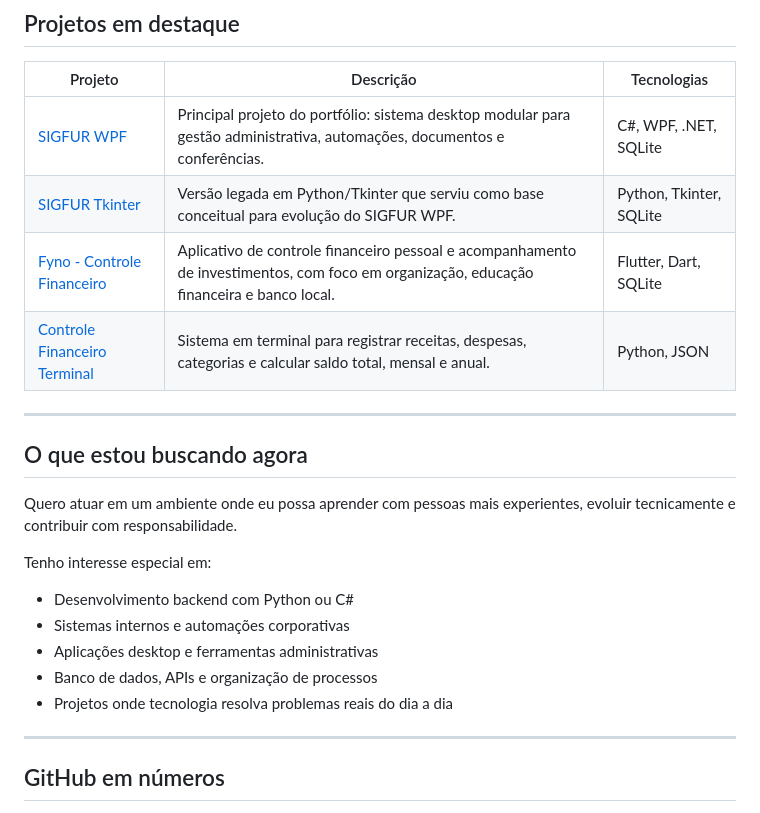
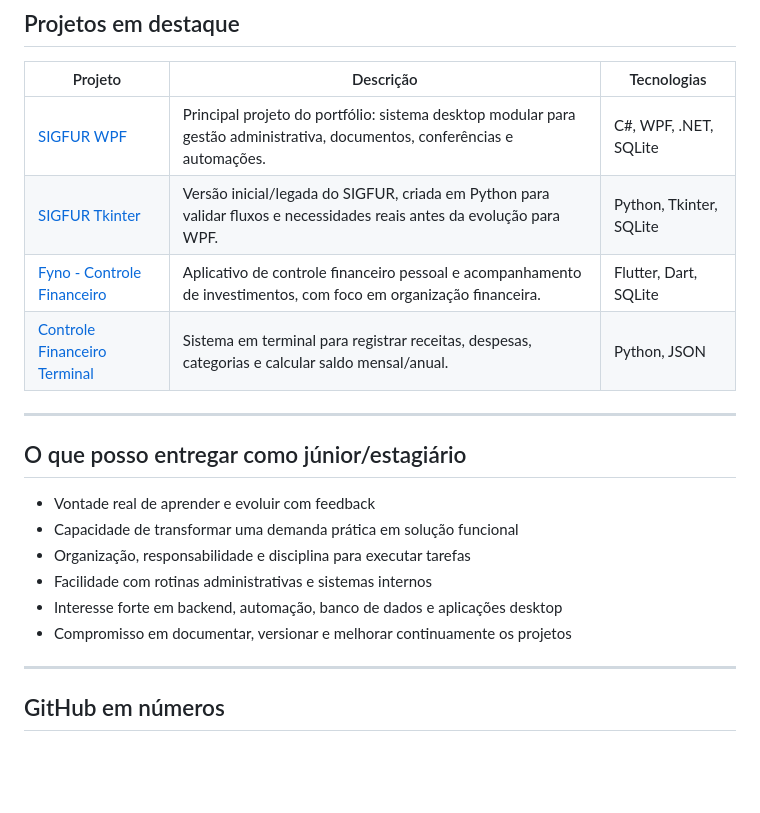
Before and after one commit to OtavioClemente-bit/OtavioClemente-bit, a Markdown page: README.md, the part around one of its changes. Drawn GitHub-style; blank space fills up the shorter version.

```diff
--- a/README.md
+++ b/README.md
@@ -68,24 +90,21 @@ O projeto reúne módulos de cadastro, boletins, pagamento, contracheques, féri
 
 | Projeto | Descrição | Tecnologias |
 | --- | --- | --- |
-| [SIGFUR WPF](https://github.com/OtavioClemente-bit/OtavioClemente-bit/blob/main/projetos/SIGFUR-WPF.md) | Principal projeto do portfólio: sistema desktop modular para gestão administrativa, automações, documentos e conferências. | C#, WPF, .NET, SQLite |
-| [SIGFUR Tkinter](https://github.com/OtavioClemente-bit/cadastro-militares-tkinter-3.0) | Versão legada em Python/Tkinter que serviu como base conceitual para evolução do SIGFUR WPF. | Python, Tkinter, SQLite |
-| [Fyno - Controle Financeiro](https://github.com/OtavioClemente-bit/Fyno-controle-financeiro) | Aplicativo de controle financeiro pessoal e acompanhamento de investimentos, com foco em organização, educação financeira e banco local. | Flutter, Dart, SQLite |
-| [Controle Financeiro Terminal](https://github.com/OtavioClemente-bit/controle-financeiro-terminal) | Sistema em terminal para registrar receitas, despesas, categorias e calcular saldo total, mensal e anual. | Python, JSON |
+| [SIGFUR WPF](https://github.com/OtavioClemente-bit/SIGFUR-WPF) | Principal projeto do portfólio: sistema desktop modular para gestão administrativa, documentos, conferências e automações. | C#, WPF, .NET, SQLite |
+| [SIGFUR Tkinter](https://github.com/OtavioClemente-bit/cadastro-militares-tkinter-3.0) | Versão inicial/legada do SIGFUR, criada em Python para validar fluxos e necessidades reais antes da evolução para WPF. | Python, Tkinter, SQLite |
+| [Fyno - Controle Financeiro](https://github.com/OtavioClemente-bit/Fyno-controle-financeiro) | Aplicativo de controle financeiro pessoal e acompanhamento de investimentos, com foco em organização financeira. | Flutter, Dart, SQLite |
+| [Controle Financeiro Terminal](https://github.com/OtavioClemente-bit/controle-financeiro-terminal) | Sistema em terminal para registrar receitas, despesas, categorias e calcular saldo mensal/anual. | Python, JSON |
 
 ---
 
-## O que estou buscando agora
+## O que posso entregar como júnior/estagiário
 
-Quero atuar em um ambiente onde eu possa aprender com pessoas mais experientes, evoluir tecnicamente e contribuir com responsabilidade.
-
-Tenho interesse especial em:
-
-- Desenvolvimento backend com Python ou C#
-- Sistemas internos e automações corporativas
-- Aplicações desktop e ferramentas administrativas
-- Banco de dados, APIs e organização de processos
-- Projetos onde tecnologia resolva problemas reais do dia a dia
+- Vontade real de aprender e evoluir com feedback
+- Capacidade de transformar uma demanda prática em solução funcional
+- Organização, responsabilidade e disciplina para executar tarefas
+- Facilidade com rotinas administrativas e sistemas internos
+- Interesse forte em backend, automação, banco de dados e aplicações desktop
+- Compromisso em documentar, versionar e melhorar continuamente os projetos
 
 ---
 
```
Also changed, not shown: other parts of README.md (+52 -30 lines).
